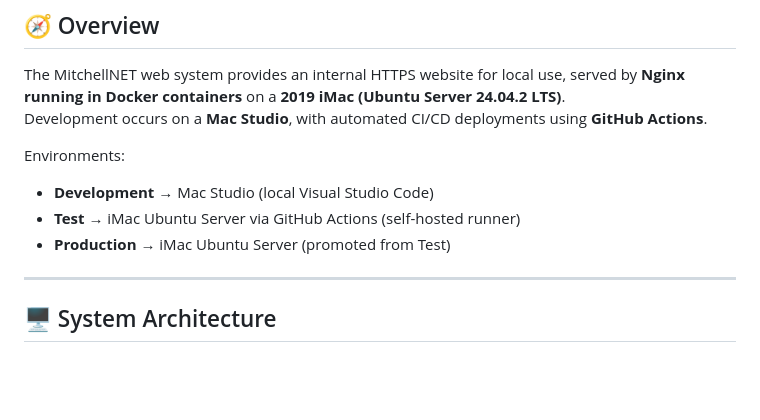
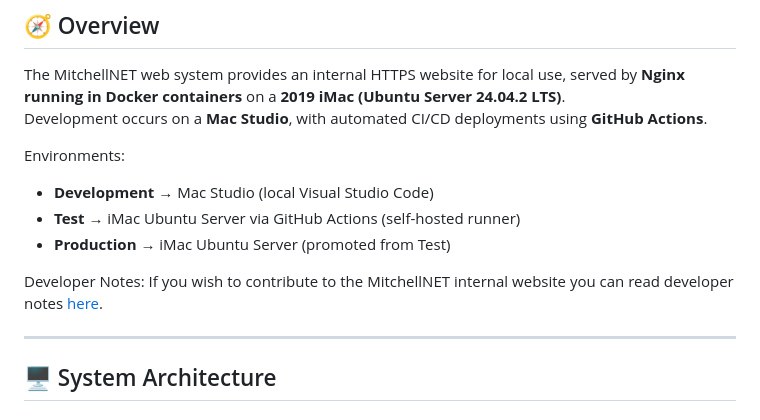
Before and after one commit to theAgingApprentice/InternalWebServer, a Markdown page: README.md, the part around the change. Drawn GitHub-style; blank space fills up the shorter version.

Commit message:
Added  developer notes

```diff
--- a/README.md
+++ b/README.md
@@ -33,6 +33,9 @@ Environments:
 - **Development** → Mac Studio (local Visual Studio Code)
 - **Test** → iMac Ubuntu Server via GitHub Actions (self-hosted runner)
 - **Production** → iMac Ubuntu Server (promoted from Test)
+
+Developer Notes:
+If you wish to contribute to the MitchellNET internal website you can read developer notes [here](DeveloperNotes.md).
 
 ---
 
```
Also changed, not shown: DeveloperNotes.md (added, +197 -0 lines).
